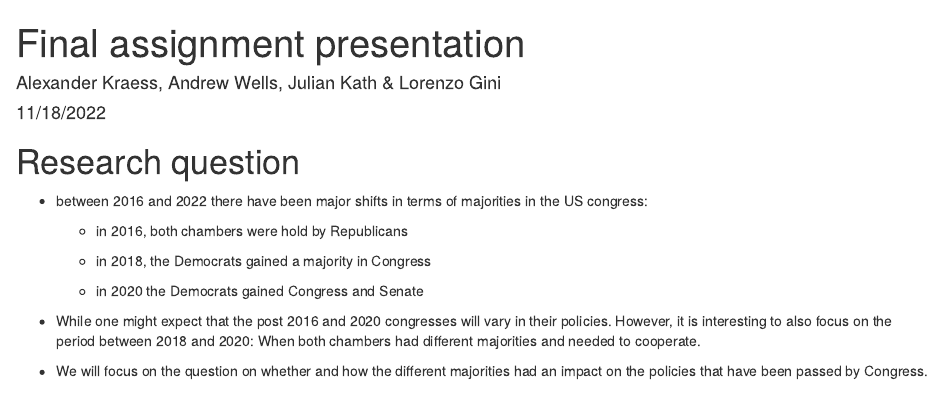
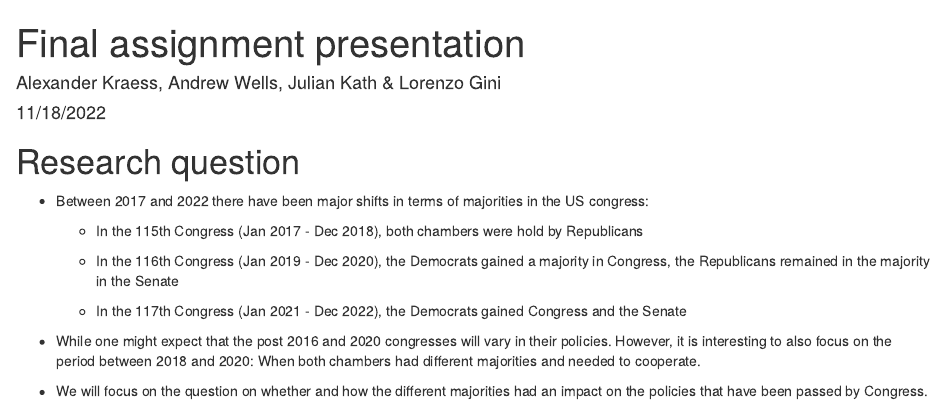
Before and after one commit to juka19/tad_assignment3, an R Markdown document (summary_final_assingment.Rmd): the page in a window 1100 px wide, from its top. Rendered offline with R 4.5, knitr and Pandoc, with nearby package versions; drawn as R Markdown's standard HTML page in place of the format the file asks for; some code elsewhere in the file could not run offline.

Commit message:
edit_opening

```diff
--- a/summary_final_assingment.Rmd
+++ b/summary_final_assingment.Rmd
@@ -35,13 +35,13 @@ library(visNetwork)
 
 # Research question
 
--   between 2016 and 2022 there have been major shifts in terms of majorities in the US congress:
+-   Between 2017 and 2022 there have been major shifts in terms of majorities in the US congress:
 
-    -   in 2016, both chambers were hold by Republicans
+    -   In the 115th Congress (Jan 2017 - Dec 2018), both chambers were hold by Republicans
 
-    -   in 2018, the Democrats gained a majority in Congress
+    -   In the 116th Congress (Jan 2019 - Dec 2020), the Democrats gained a majority in Congress, the Republicans remained in the majority in the Senate
 
-    -   in 2020 the Democrats gained Congress and Senate
+    -   In the 117th Congress (Jan 2021 - Dec 2022), the Democrats gained Congress and the Senate
 
 -   While one might expect that the post 2016 and 2020 congresses will vary in their policies. However, it is interesting to also focus on the period between 2018 and 2020: When both chambers had different majorities and needed to cooperate.
 
```
Also changed, not shown: summary_final_assingment.Rmd (20 more changed lines), 2 other files.
